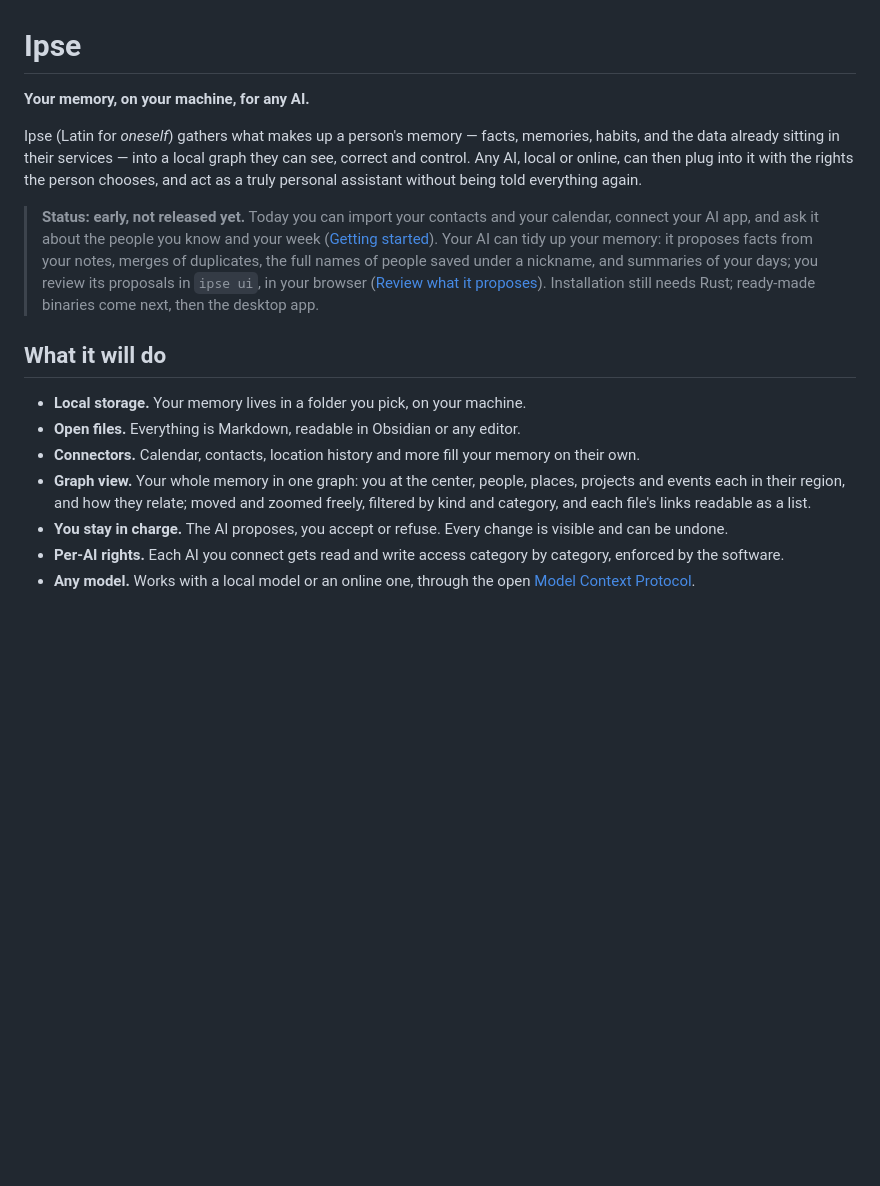
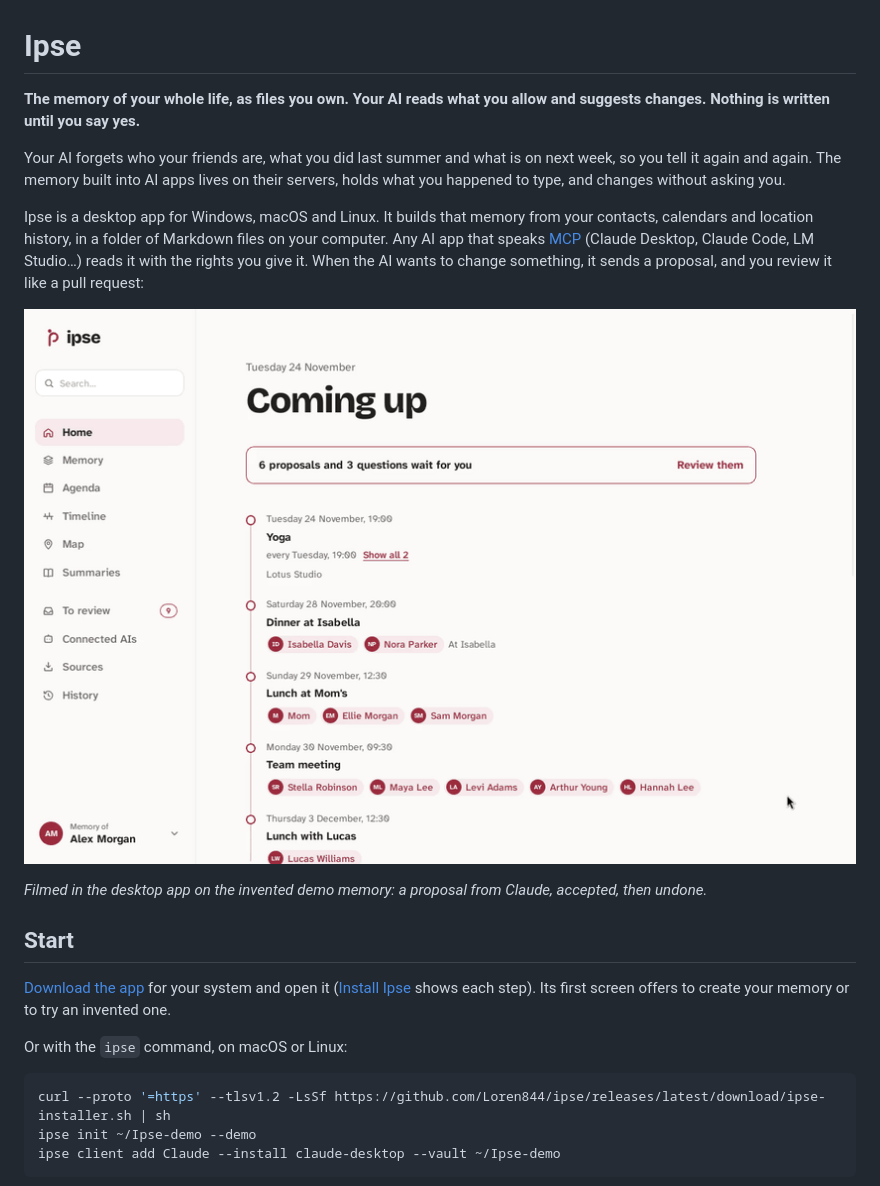
Before and after one commit to Loren844/ipse, a Markdown page: README.md, the part around one of its changes. GitHub-like rendering; pictures changed too: docs/images/review.gif (added); blank space fills up the shorter version.

````diff
--- a/README.md
+++ b/README.md
@@ -1,17 +1,24 @@
 # Ipse
 
-**Your memory, on your machine, for any AI.**
+**The memory of your whole life, as files you own. Your AI reads what you allow and suggests changes. Nothing is written until you say yes.**
 
-Ipse (Latin for *oneself*) gathers what makes up a person's memory — facts, memories, habits, and the data already sitting in their services — into a local graph they can see, correct and control. Any AI, local or online, can then plug into it with the rights the person chooses, and act as a truly personal assistant without being told everything again.
+Your AI forgets who your friends are, what you did last summer and what is on next week, so you tell it again and again. The memory built into AI apps lives on their servers, holds what you happened to type, and changes without asking you.
 
-> **Status: early, not released yet.** Today you can import your contacts and your calendar, connect your AI app, and ask it about the people you know and your week ([Getting started](docs/guide/getting-started.md)). Your AI can tidy up your memory: it proposes facts from your notes, merges of duplicates, the full names of people saved under a nickname, and summaries of your days; you review its proposals in `ipse ui`, in your browser ([Review what it proposes](docs/guide/review.md)). Installation still needs Rust; ready-made binaries come next, then the desktop app.
+Ipse is a desktop app for Windows, macOS and Linux. It builds that memory from your contacts, calendars and location history, in a folder of Markdown files on your computer. Any AI app that speaks [MCP](https://modelcontextprotocol.io) (Claude Desktop, Claude Code, LM Studio…) reads it with the rights you give it. When the AI wants to change something, it sends a proposal, and you review it like a pull request:
 
-## What it will do
+![An AI's proposal in Ipse's review inbox: accepted, then undone](docs/images/review.gif)
 
-- **Local storage.** Your memory lives in a folder you pick, on your machine.
-- **Open files.** Everything is Markdown, readable in Obsidian or any editor.
-- **Connectors.** Calendar, contacts, location history and more fill your memory on their own.
-- **Graph view.** Your whole memory in one graph: you at the center, people, places, projects and events each in their region, and how they relate; moved and zoomed freely, filtered by kind and category, and each file's links readable as a list.
-- **You stay in charge.** The AI proposes, you accept or refuse. Every change is visible and can be undone.
-- **Per-AI rights.** Each AI you connect gets read and write access category by category, enforced by the software.
-- **Any model.** Works with a local model or an online one, through the open [Model Context Protocol](https://modelcontextprotocol.io).
+*Filmed in the desktop app on the invented demo memory: a proposal from Claude, accepted, then undone.*
+
+## Start
+
+[Download the app](https://github.com/Loren844/ipse/releases/latest) for your system and open it ([Install Ipse](docs/guide/install.md) shows each step). Its first screen offers to create your memory or to try an invented one.
+
+Or with the `ipse` command, on macOS or Linux:
+
+```sh
+curl --proto '=https' --tlsv1.2 -LsSf https://github.com/Loren844/ipse/releases/latest/download/ipse-installer.sh | sh
+ipse init ~/Ipse-demo --demo
+ipse client add Claude --install claude-desktop --vault ~/Ipse-demo
+```
+
````
Also changed, not shown: other parts of README.md (+55 -15 lines), docs/images/ais.png (added), docs/images/history.png (added), docs/images/home.png (added), docs/images/review.png (added).
